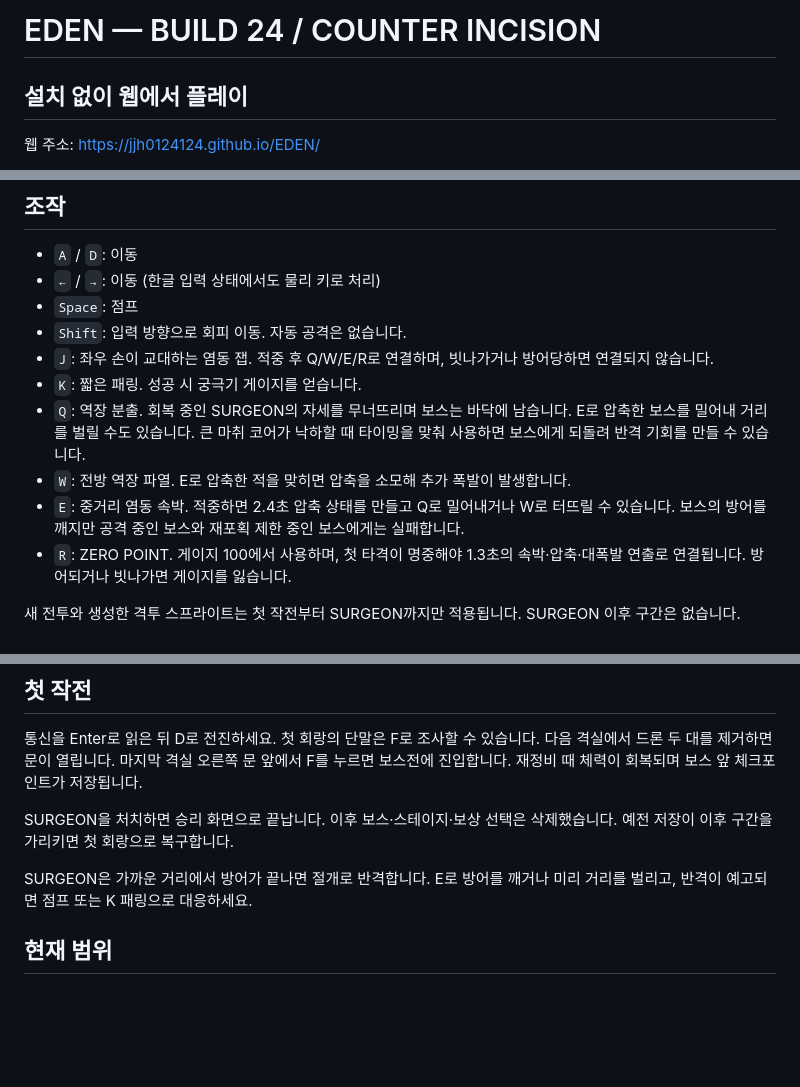
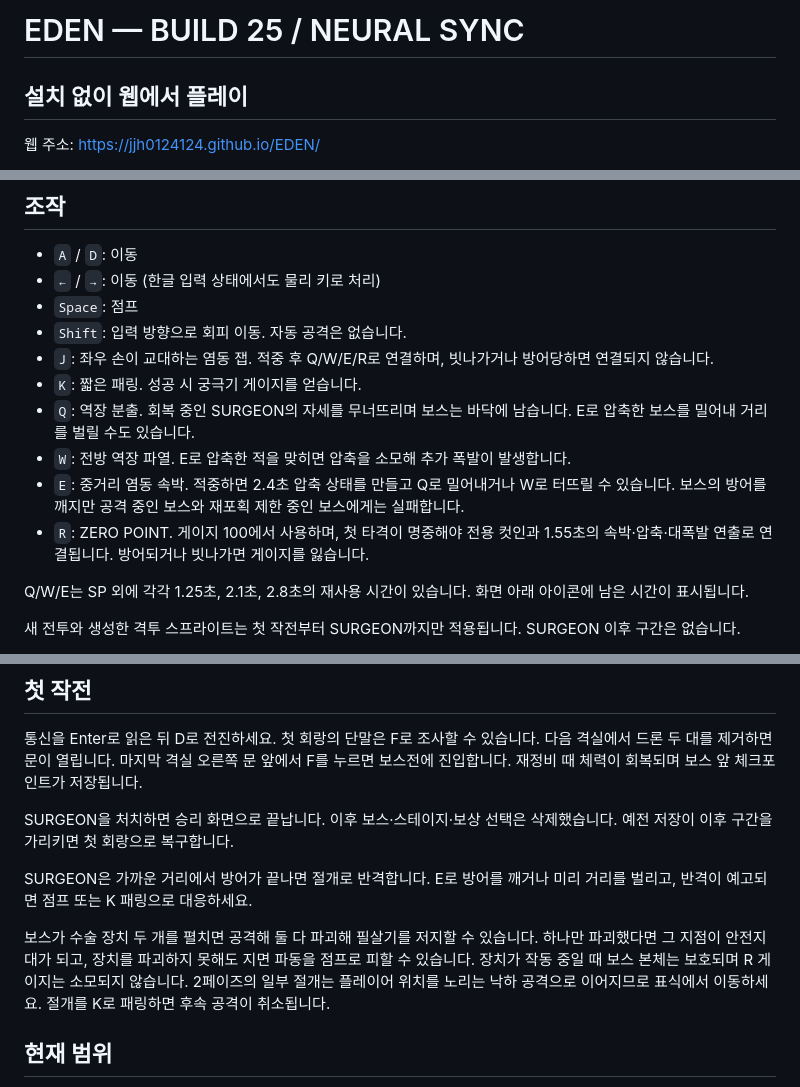
Before and after one commit to jjh0124124/EDEN, a Markdown page: README.md, 3 parts joined by grey strips. Rendered like a GitHub page; blank space fills up the shorter version.

Commit message:
Unify Zero movement and expand the Surgeon encounter

```diff
--- a/README.md
+++ b/README.md
@@ -1,4 +1,4 @@
-# EDEN — BUILD 24 / COUNTER INCISION
+# EDEN — BUILD 25 / NEURAL SYNC
 
 ## 설치 없이 웹에서 플레이
 
@@ -65,10 +65,12 @@ Windows에서는 `python3` 대신 `py`를 사용하세요. 테스트는 독립
 - `Shift`: 입력 방향으로 회피 이동. 자동 공격은 없습니다.
 - `J`: 좌우 손이 교대하는 염동 잽. 적중 후 Q/W/E/R로 연결하며, 빗나가거나 방어당하면 연결되지 않습니다.
 - `K`: 짧은 패링. 성공 시 궁극기 게이지를 얻습니다.
-- `Q`: 역장 분출. 회복 중인 SURGEON의 자세를 무너뜨리며 보스는 바닥에 남습니다. E로 압축한 보스를 밀어내 거리를 벌릴 수도 있습니다. 큰 마취 코어가 낙하할 때 타이밍을 맞춰 사용하면 보스에게 되돌려 반격 기회를 만들 수 있습니다.
+- `Q`: 역장 분출. 회복 중인 SURGEON의 자세를 무너뜨리며 보스는 바닥에 남습니다. E로 압축한 보스를 밀어내 거리를 벌릴 수도 있습니다.
 - `W`: 전방 역장 파열. E로 압축한 적을 맞히면 압축을 소모해 추가 폭발이 발생합니다.
 - `E`: 중거리 염동 속박. 적중하면 2.4초 압축 상태를 만들고 Q로 밀어내거나 W로 터뜨릴 수 있습니다. 보스의 방어를 깨지만 공격 중인 보스와 재포획 제한 중인 보스에게는 실패합니다.
-- `R`: ZERO POINT. 게이지 100에서 사용하며, 첫 타격이 명중해야 1.3초의 속박·압축·대폭발 연출로 연결됩니다. 방어되거나 빗나가면 게이지를 잃습니다.
+- `R`: ZERO POINT. 게이지 100에서 사용하며, 첫 타격이 명중해야 전용 컷인과 1.55초의 속박·압축·대폭발 연출로 연결됩니다. 방어되거나 빗나가면 게이지를 잃습니다.
+
+Q/W/E는 SP 외에 각각 1.25초, 2.1초, 2.8초의 재사용 시간이 있습니다. 화면 아래 아이콘에 남은 시간이 표시됩니다.
 
 새 전투와 생성한 격투 스프라이트는 첫 작전부터 SURGEON까지만 적용됩니다. SURGEON 이후 구간은 없습니다.
 
@@ -87,6 +89,8 @@ SURGEON을 처치하면 승리 화면으로 끝납니다. 이후 보스·스테
 
 SURGEON은 가까운 거리에서 방어가 끝나면 절개로 반격합니다. E로 방어를 깨거나 미리 거리를 벌리고, 반격이 예고되면 점프 또는 K 패링으로 대응하세요.
 
+보스가 수술 장치 두 개를 펼치면 공격해 둘 다 파괴해 필살기를 저지할 수 있습니다. 하나만 파괴했다면 그 지점이 안전지대가 되고, 장치를 파괴하지 못해도 지면 파동을 점프로 피할 수 있습니다. 장치가 작동 중일 때 보스 본체는 보호되며 R 게이지는 소모되지 않습니다. 2페이즈의 일부 절개는 플레이어 위치를 노리는 낙하 공격으로 이어지므로 표식에서 이동하세요. 절개를 K로 패링하면 후속 공격이 취소됩니다.
+
 ## 현재 범위
 
 첫 회랑의 기록 조사와 보안 드론, 재정비, SURGEON의 두 페이즈, 사망·재시도·승리까지 플레이할 수 있습니다. 일반 공격은 SP를 회복하며 스킬은 SP를 사용합니다.
```
Also changed, not shown: assets/characters/zero/zero-walk-v25.png (added), 10 other files.
